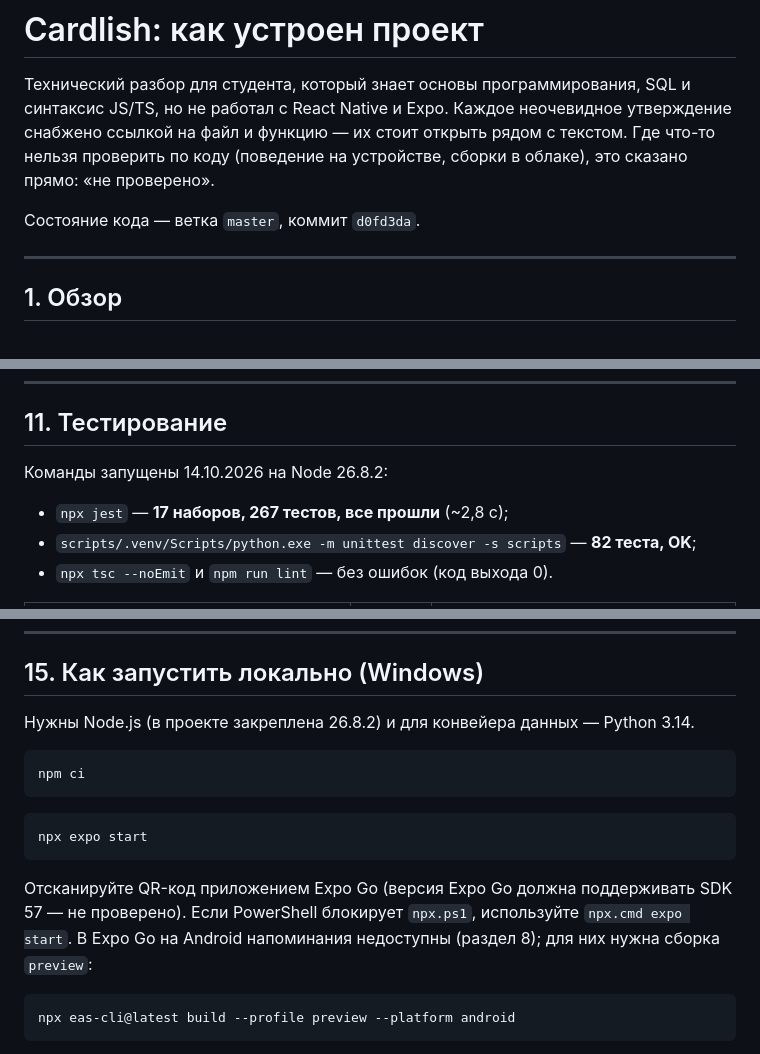
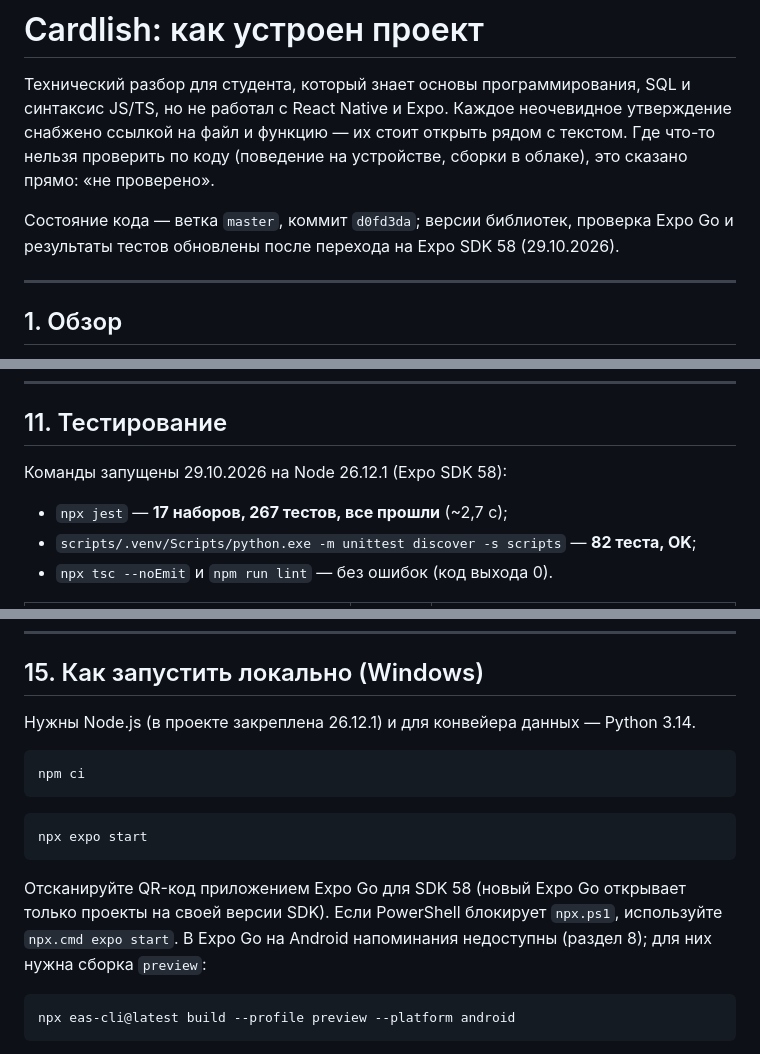
Before and after one commit to 01M/cardlish, a Markdown page: docs/ARCHITECTURE.ru.md, 3 parts joined by grey strips. Drawn GitHub-style.

````diff
--- a/docs/ARCHITECTURE.ru.md
+++ b/docs/ARCHITECTURE.ru.md
@@ -5,7 +5,8 @@ JS/TS, но не работал с React Native и Expo. Каждое неоче
 файл и функцию — их стоит открыть рядом с текстом. Где что-то нельзя проверить по коду
 (поведение на устройстве, сборки в облаке), это сказано прямо: «не проверено».
 
-Состояние кода — ветка `master`, коммит `d0fd3da`.
+Состояние кода — ветка `master`, коммит `d0fd3da`; версии библиотек, проверка Expo Go и
+результаты тестов обновлены после перехода на Expo SDK 58 (29.10.2026).
 
 ---
 
@@ -826,9 +830,9 @@ WordNet. Проверены код и Python-тесты.
 
 ## 11. Тестирование
 
-Команды запущены 14.10.2026 на Node 26.8.2:
+Команды запущены 29.10.2026 на Node 26.12.1 (Expo SDK 58):
 
-- `npx jest` — **17 наборов, 267 тестов, все прошли** (~2,8 с);
+- `npx jest` — **17 наборов, 267 тестов, все прошли** (~2,7 с);
 - `scripts/.venv/Scripts/python.exe -m unittest discover -s scripts` — **82 теста, OK**;
 - `npx tsc --noEmit` и `npm run lint` — без ошибок (код выхода 0).
 
@@ -1012,7 +1016,7 @@ Go, а всё, что требует нативной сборки (уведом
 
 ## 15. Как запустить локально (Windows)
 
-Нужны Node.js (в проекте закреплена 26.8.2) и для конвейера данных — Python 3.14.
+Нужны Node.js (в проекте закреплена 26.12.1) и для конвейера данных — Python 3.14.
 
 ```bash
 npm ci
@@ -1022,8 +1026,8 @@ npm ci
 npx expo start
 ```
 
-Отсканируйте QR-код приложением Expo Go (версия Expo Go должна поддерживать SDK 57 — не
-проверено). Если PowerShell блокирует `npx.ps1`, используйте `npx.cmd expo start`. В Expo Go на
+Отсканируйте QR-код приложением Expo Go для SDK 58 (новый Expo Go открывает только проекты
+на своей версии SDK). Если PowerShell блокирует `npx.ps1`, используйте `npx.cmd expo start`. В Expo Go на
 Android напоминания недоступны (раздел 8); для них нужна сборка `preview`:
 
 ```bash
````
Also changed, not shown: other parts of docs/ARCHITECTURE.ru.md (+16 -13 lines).
